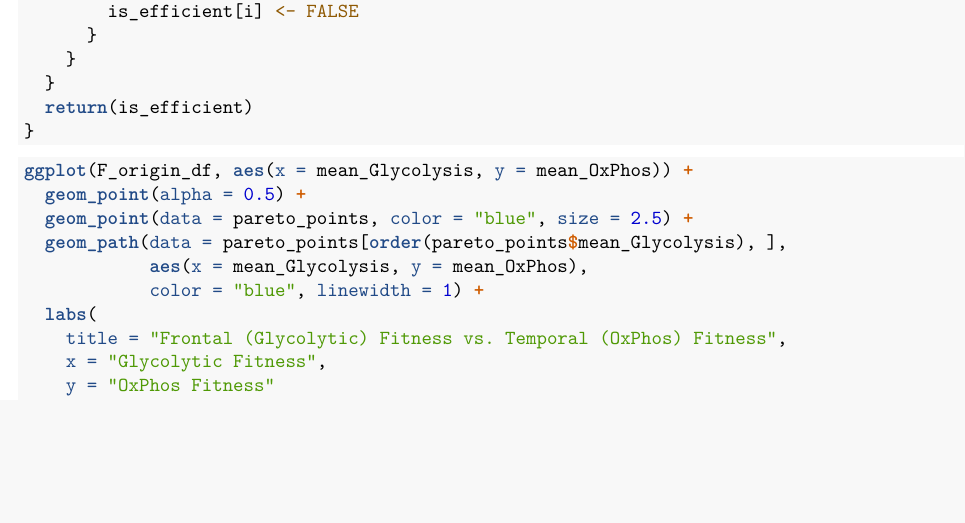
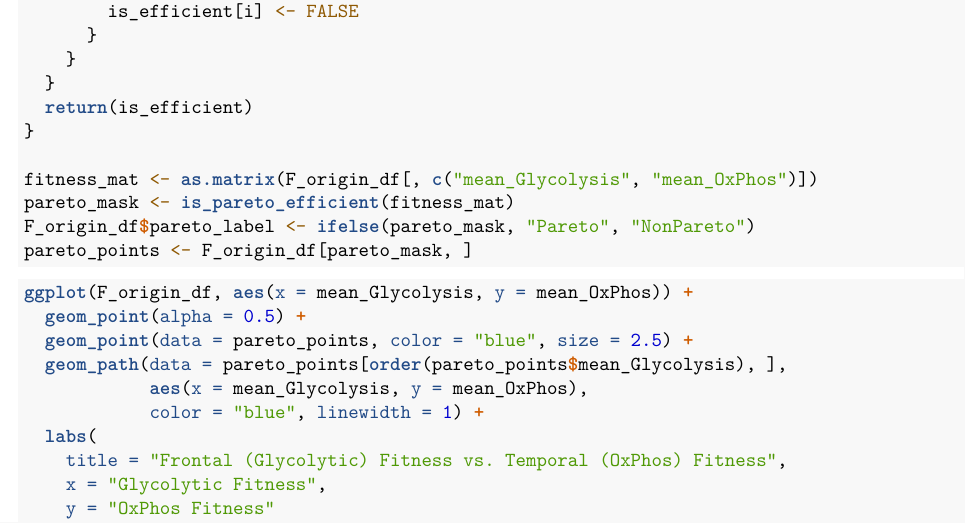
Before and after one commit to AnkurBishayee/Pareto-Front-GBM-Project, an R Markdown document (Pareto Front GBM Project - Code for Figures.Rmd): part of page 2 of 8 before the commit and part of page 2 of 14 after it, cut so that both start at the same text, the shorter picture padded with empty space. Rendered offline with R 4.5, knitr and Pandoc, then LaTeX, with nearby package versions; some code elsewhere in the file could not run offline; common packages that the code uses without loading them are loaded.

Commit message:
Update Pareto Front GBM Project - Code for Figures.Rmd

````diff
--- a/Pareto Front GBM Project - Code for Figures.Rmd
+++ b/Pareto Front GBM Project - Code for Figures.Rmd
@@ -68,6 +68,11 @@ is_pareto_efficient <- function(fitness_matrix) {
   }
   return(is_efficient)
 }
+
+fitness_mat <- as.matrix(F_origin_df[, c("mean_Glycolysis", "mean_OxPhos")])
+pareto_mask <- is_pareto_efficient(fitness_mat)
+F_origin_df$pareto_label <- ifelse(pareto_mask, "Pareto", "NonPareto")
+pareto_points <- F_origin_df[pareto_mask, ]
 ```
 
 ```{r Figure 1A}
````
Also changed, not shown: Pareto Front GBM Project - Code for Figures.Rmd (1 more changed lines).
